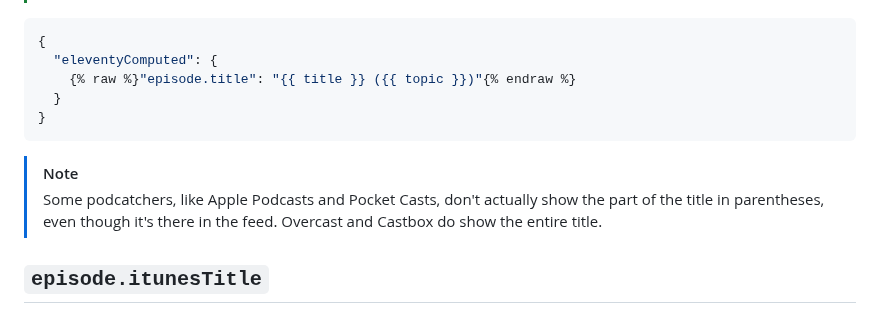
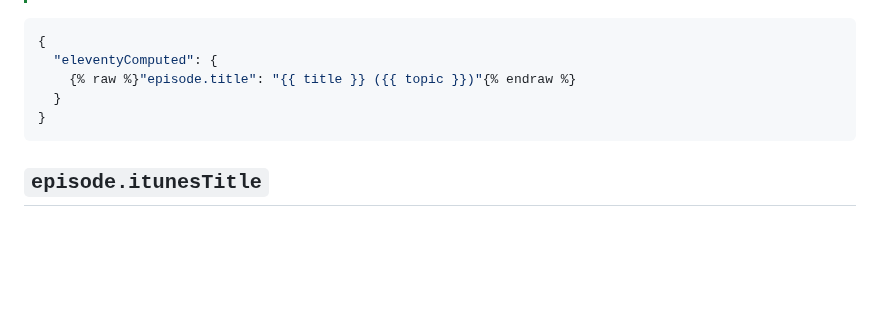
Before and after one commit to nathan-bottomley/eleventy-plugin-podcaster.com, a Markdown page: content/blog/2025-01-15-three-titles.md, the part around the change. Drawn GitHub-style; blank space fills up the shorter version.

Commit message:
Deleted some incorrect information in a blog post

```diff
--- a/content/blog/2025-01-15-three-titles.md
+++ b/content/blog/2025-01-15-three-titles.md
@@ -60,9 +60,6 @@ And so the post on the site will have the title _Plummeting Towards Sheffield_,
 [a directory data file]: https://www.11ty.dev/docs/data-template-dir/
 [the `eleventyComputed` property]: https://www.11ty.dev/docs/data-computed/
 
-> [!NOTE]
-> Some podcatchers, like Apple Podcasts and Pocket Casts, don't actually show the part of the title in parentheses, even though it's there in the feed. Overcast and Castbox do show the entire title.
-
 ## `episode.itunesTitle`
 
 Some podcasts include the episode number in their episode titles, but Apple Podcasts doesn't want you to do that. And so you can provide a separate Apple Podcasts--only title as `episode.itunesTitle`.
```
